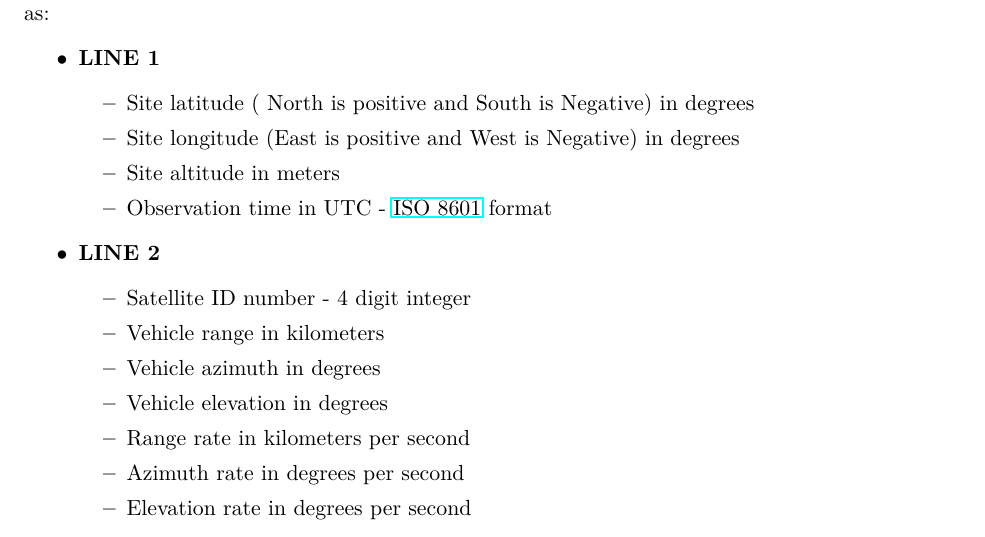
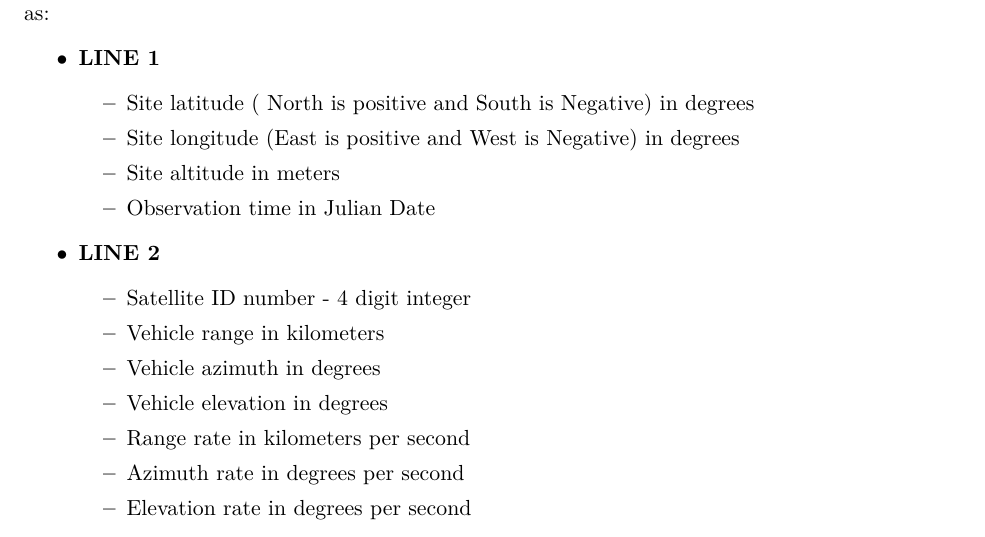
Before and after one commit to skulumani/MAE3145, a LaTeX document (Projects/COMFIX/COMFIX.tex): part of page 1 of 4, cut so that both start at the same text. The pictures show the PDF file Projects/COMFIX/COMFIX.pdf that the author committed with the source.

Commit message:
Update the project to use JD instead of UTC time

```diff
--- a/Projects/COMFIX/COMFIX.tex
+++ b/Projects/COMFIX/COMFIX.tex
@@ -28,7 +28,7 @@ The tracking data is reported as:
             \item Site latitude ( North is positive and South is Negative) in degrees
             \item Site longitude (East is positive and West is Negative) in degrees
             \item Site altitude in meters
-            \item Observation time in UTC - \href{https://en.wikipedia.org/wiki/ISO_8601}{ISO 8601} format
+            \item Observation time in Julian Date
         \end{itemize}
     \item \textbf{LINE 2}
         \begin{itemize}
```
Also changed, not shown: Projects/COMFIX/COMFIX.pdf.
